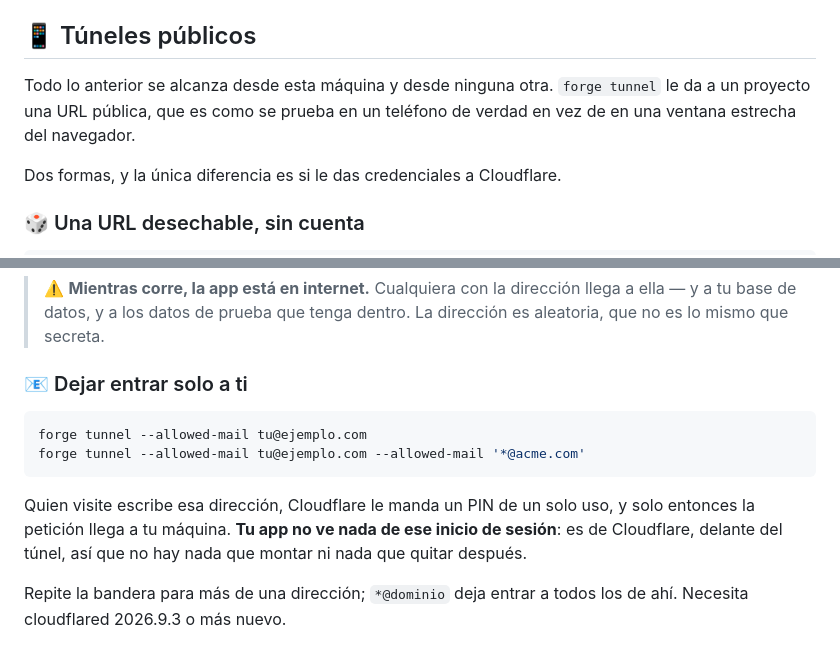
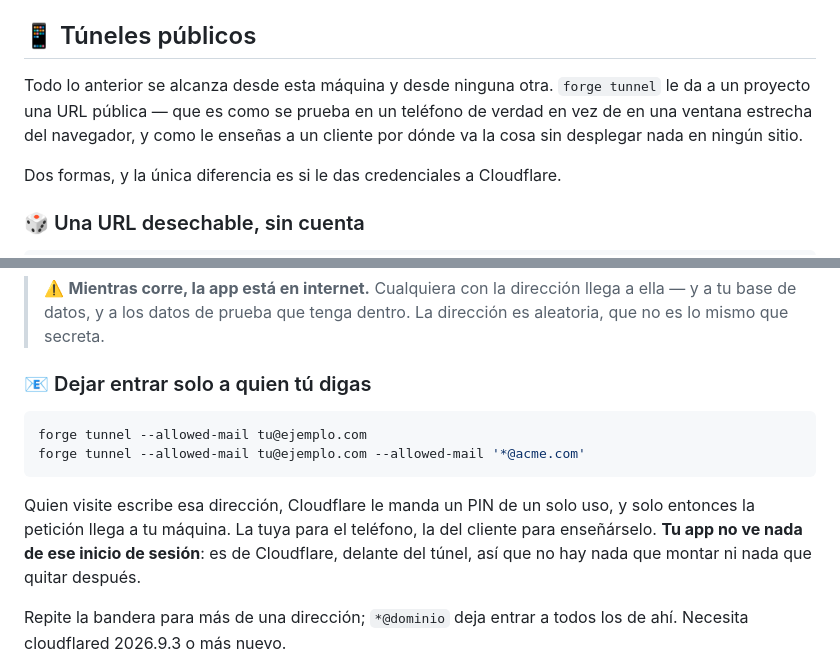
Before and after one commit to zelti/php-devforge, a Markdown page: DOCS.es.md, 2 parts joined by grey strips. Rendered like a GitHub page.

````diff
--- a/DOCS.es.md
+++ b/DOCS.es.md
@@ -298,8 +298,9 @@ ninguna configuración: basta un servicio en `docker-compose.yml`.
 ## 📱 Túneles públicos
 
 Todo lo anterior se alcanza desde esta máquina y desde ninguna otra.
-`forge tunnel` le da a un proyecto una URL pública, que es como se prueba en un
-teléfono de verdad en vez de en una ventana estrecha del navegador.
+`forge tunnel` le da a un proyecto una URL pública — que es como se prueba en un
+teléfono de verdad en vez de en una ventana estrecha del navegador, y como le
+enseñas a un cliente por dónde va la cosa sin desplegar nada en ningún sitio.
 
 Dos formas, y la única diferencia es si le das credenciales a Cloudflare.
 
@@ -318,7 +319,7 @@ Corre en primer plano y termina con Ctrl+C. No instala nada ni deja nada detrás
 > llega a ella — y a tu base de datos, y a los datos de prueba que tenga dentro.
 > La dirección es aleatoria, que no es lo mismo que secreta.
 
-### 📧 Dejar entrar solo a ti
+### 📧 Dejar entrar solo a quien tú digas
 
 ```bash
 forge tunnel --allowed-mail tu@ejemplo.com
@@ -326,7 +327,8 @@ forge tunnel --allowed-mail tu@ejemplo.com --allowed-mail '*@acme.com'
 ```
 
 Quien visite escribe esa dirección, Cloudflare le manda un PIN de un solo uso, y
-solo entonces la petición llega a tu máquina. **Tu app no ve nada de ese inicio
+solo entonces la petición llega a tu máquina. La tuya para el teléfono, la del
+cliente para enseñárselo. **Tu app no ve nada de ese inicio
 de sesión**: es de Cloudflare, delante del túnel, así que no hay nada que montar
 ni nada que quitar después.
 
````
Also changed, not shown: DOCS.md (+6 -4 lines).
